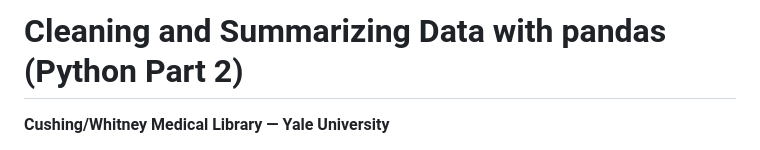
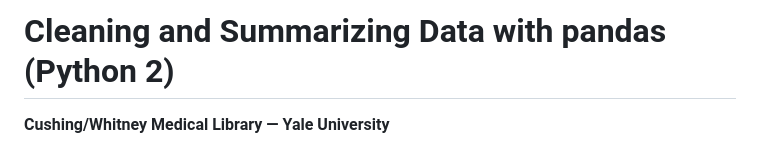
Before and after one commit to CWML/python2, a Markdown page: README.md, the part around the change. GitHub-like rendering.

Commit message:
Update workshop title to 'Python 2'

```diff
--- a/README.md
+++ b/README.md
@@ -1,4 +1,4 @@
-# Cleaning and Summarizing Data with pandas (Python Part 2)
+# Cleaning and Summarizing Data with pandas (Python 2)
 
 **Cushing/Whitney Medical Library — Yale University**
 
```
